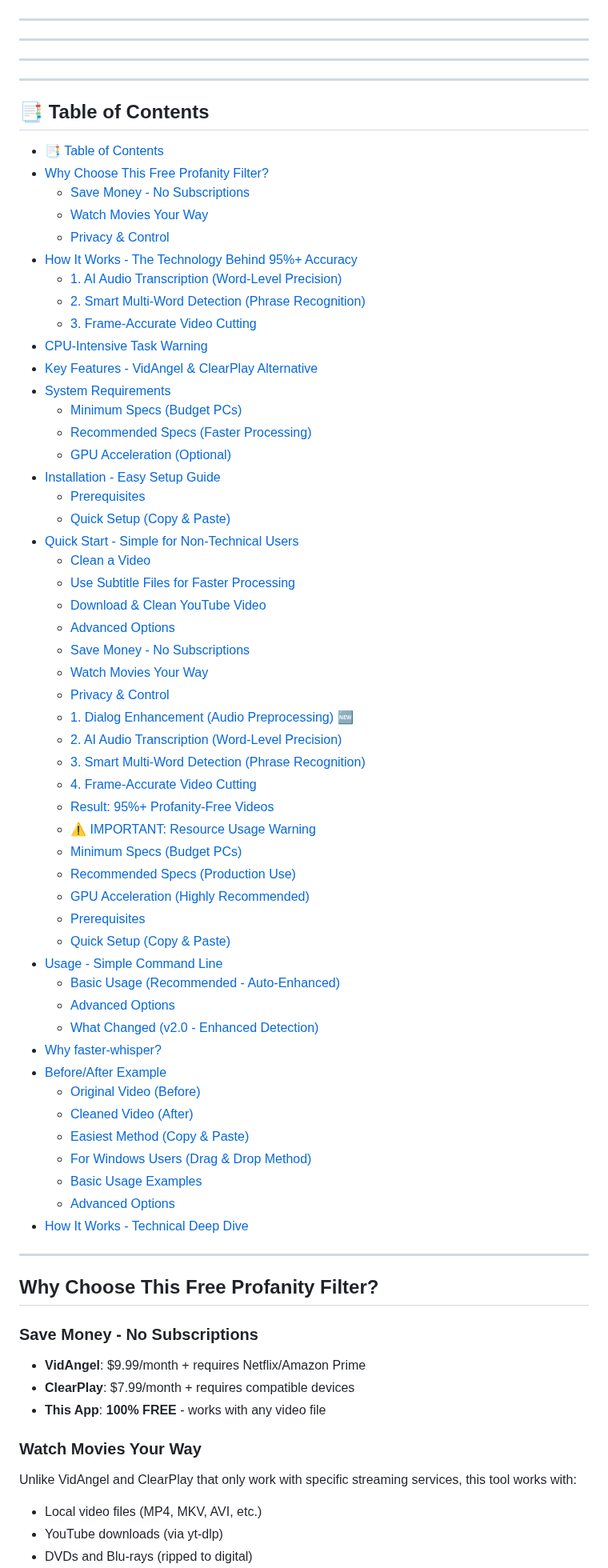
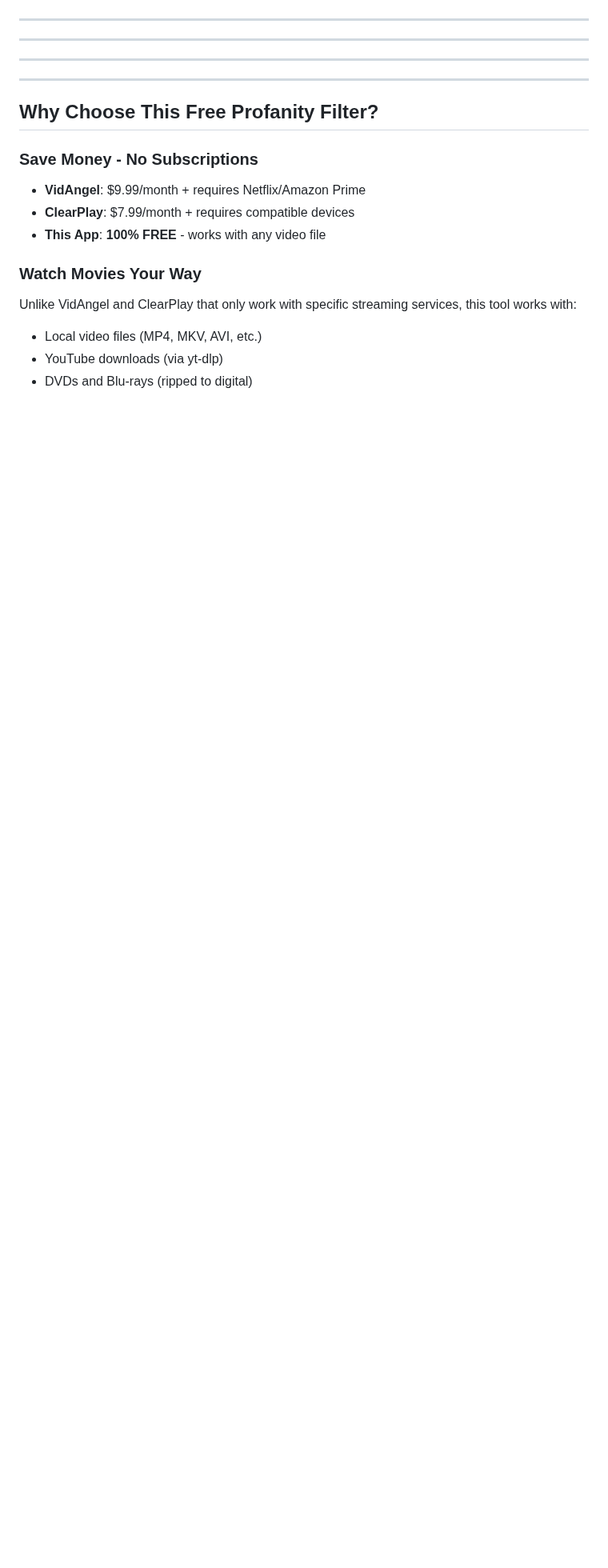
Before and after one commit to adeel-raza/profanity-filter, a Markdown page: README.md, the part around the change. Shown at 80% size. GitHub-like rendering; blank space fills up the shorter version.

Commit message:
Remove duplicate Table of Contents section - keep only one clean version

```diff
--- a/README.md
+++ b/README.md
@@ -157,61 +157,6 @@ Want to see how it works before installing? **Try the app instantly in your brow
 
 ---
 
-
----
-
-## 📑 Table of Contents
-
-- [📑 Table of Contents](#table-of-contents)
-- [Why Choose This Free Profanity Filter?](#why-choose-this-free-profanity-filter)
-  - [Save Money - No Subscriptions](#save-money-no-subscriptions)
-  - [Watch Movies Your Way](#watch-movies-your-way)
-  - [Privacy & Control](#privacy-control)
-- [How It Works - The Technology Behind 95%+ Accuracy](#how-it-works-the-technology-behind-95-accuracy)
-  - [1. AI Audio Transcription (Word-Level Precision)](#1-ai-audio-transcription-word-level-precision)
-  - [2. Smart Multi-Word Detection (Phrase Recognition)](#2-smart-multi-word-detection-phrase-recognition)
-  - [3. Frame-Accurate Video Cutting](#3-frame-accurate-video-cutting)
-- [CPU-Intensive Task Warning](#cpu-intensive-task-warning)
-- [Key Features - VidAngel & ClearPlay Alternative](#key-features-vidangel-clearplay-alternative)
-- [System Requirements](#system-requirements)
-  - [Minimum Specs (Budget PCs)](#minimum-specs-budget-pcs)
-  - [Recommended Specs (Faster Processing)](#recommended-specs-faster-processing)
-  - [GPU Acceleration (Optional)](#gpu-acceleration-optional)
-- [Installation - Easy Setup Guide](#installation-easy-setup-guide)
-  - [Prerequisites](#prerequisites)
-  - [Quick Setup (Copy & Paste)](#quick-setup-copy-paste)
-- [Quick Start - Simple for Non-Technical Users](#quick-start-simple-for-non-technical-users)
-  - [Clean a Video](#clean-a-video)
-  - [Use Subtitle Files for Faster Processing](#use-subtitle-files-for-faster-processing)
-  - [Download & Clean YouTube Video](#download-clean-youtube-video)
-  - [Advanced Options](#advanced-options)
-  - [Save Money - No Subscriptions](#save-money-no-subscriptions)
-  - [Watch Movies Your Way](#watch-movies-your-way)
-  - [Privacy & Control](#privacy-control)
-  - [1. Dialog Enhancement (Audio Preprocessing) 🆕](#1-dialog-enhancement-audio-preprocessing)
-  - [2. AI Audio Transcription (Word-Level Precision)](#2-ai-audio-transcription-word-level-precision)
-  - [3. Smart Multi-Word Detection (Phrase Recognition)](#3-smart-multi-word-detection-phrase-recognition)
-  - [4. Frame-Accurate Video Cutting](#4-frame-accurate-video-cutting)
-  - [Result: 95%+ Profanity-Free Videos](#result-95-profanity-free-videos)
-  - [⚠️ IMPORTANT: Resource Usage Warning](#important-resource-usage-warning)
-  - [Minimum Specs (Budget PCs)](#minimum-specs-budget-pcs)
-  - [Recommended Specs (Production Use)](#recommended-specs-production-use)
-  - [GPU Acceleration (Highly Recommended)](#gpu-acceleration-highly-recommended)
-  - [Prerequisites](#prerequisites)
-  - [Quick Setup (Copy & Paste)](#quick-setup-copy-paste)
-- [Usage - Simple Command Line](#usage-simple-command-line)
-  - [Basic Usage (Recommended - Auto-Enhanced)](#basic-usage-recommended-auto-enhanced)
-  - [Advanced Options](#advanced-options)
-  - [What Changed (v2.0 - Enhanced Detection)](#what-changed-v20-enhanced-detection)
-- [Why faster-whisper?](#why-faster-whisper)
-- [Before/After Example](#beforeafter-example)
-  - [Original Video (Before)](#original-video-before)
-  - [Cleaned Video (After)](#cleaned-video-after)
-  - [Easiest Method (Copy & Paste)](#easiest-method-copy-paste)
-  - [For Windows Users (Drag & Drop Method)](#for-windows-users-drag-drop-method)
-  - [Basic Usage Examples](#basic-usage-examples)
-  - [Advanced Options](#advanced-options)
-- [How It Works - Technical Deep Dive](#how-it-works-technical-deep-dive)
 
 ---
 
```
